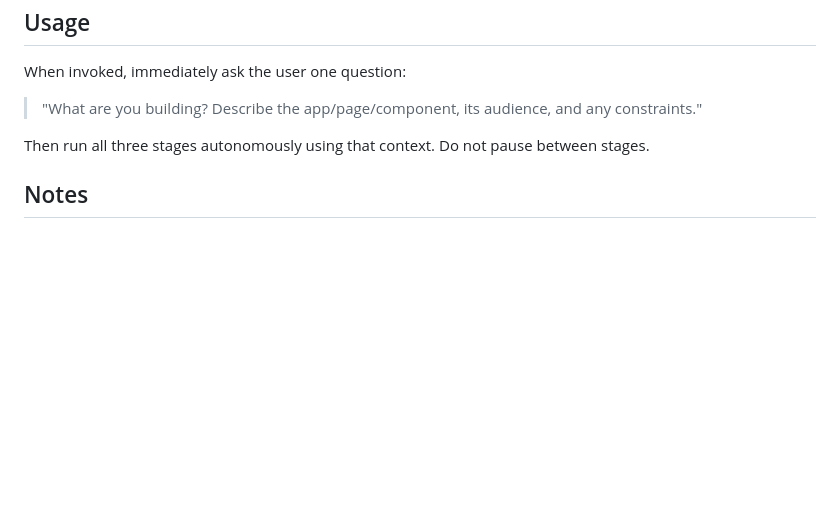
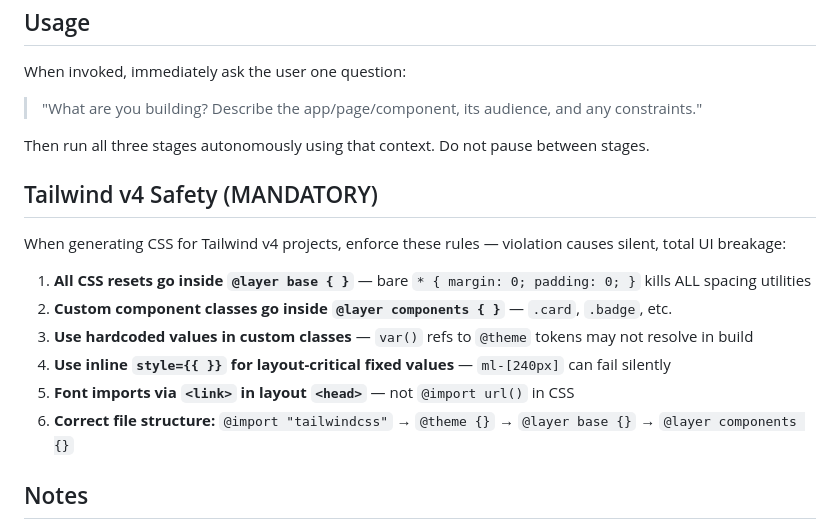
Before and after one commit to Zantonse/skills, a Markdown page: full-design/SKILL.md, the part around the change. Rendered like a GitHub page; blank space fills up the shorter version.

Commit message:
Update account-dashboard, full-design, gemini-image-gen, jakub-design
Minor updates and improvements to existing skills.

Co-Authored-By: Claude Opus 4.6 <noreply@anthropic.com>

```diff
--- a/full-design/SKILL.md
+++ b/full-design/SKILL.md
@@ -59,6 +59,17 @@ When invoked, immediately ask the user one question:
 
 Then run all three stages autonomously using that context. Do not pause between stages.
 
+## Tailwind v4 Safety (MANDATORY)
+
+When generating CSS for Tailwind v4 projects, enforce these rules — violation causes silent, total UI breakage:
+
+1. **All CSS resets go inside `@layer base { }`** — bare `* { margin: 0; padding: 0; }` kills ALL spacing utilities
+2. **Custom component classes go inside `@layer components { }`** — `.card`, `.badge`, etc.
+3. **Use hardcoded values in custom classes** — `var()` refs to `@theme` tokens may not resolve in build
+4. **Use inline `style={{ }}` for layout-critical fixed values** — `ml-[240px]` can fail silently
+5. **Font imports via `<link>` in layout `<head>`** — not `@import url()` in CSS
+6. **Correct file structure:** `@import "tailwindcss"` → `@theme {}` → `@layer base {}` → `@layer components {}`
+
 ## Notes
 
 - Always use `model: "sonnet"` for any subagents dispatched
```
Also changed, not shown: jakub-design/SKILL.md (+10 -0 lines).
